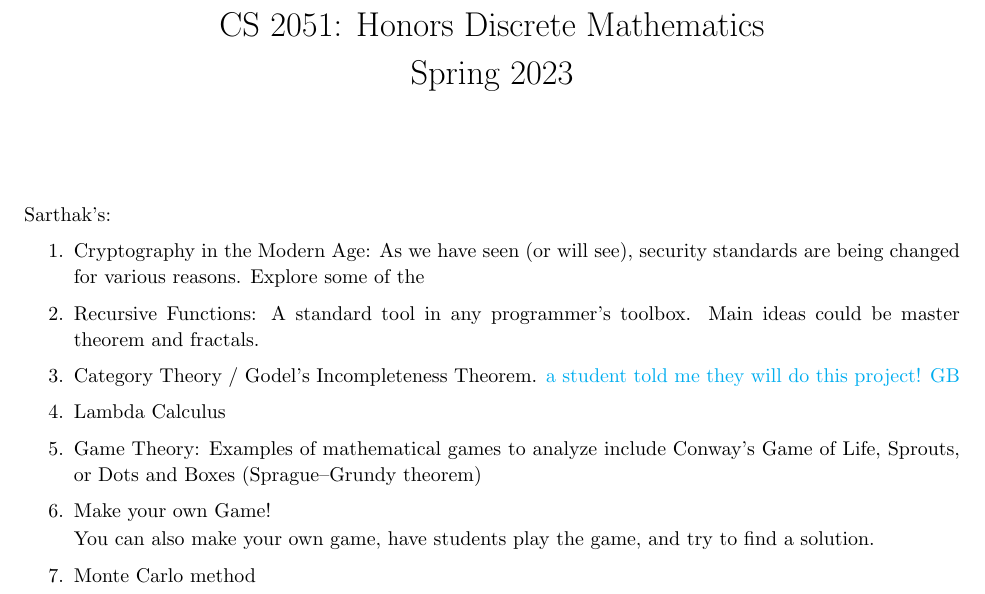
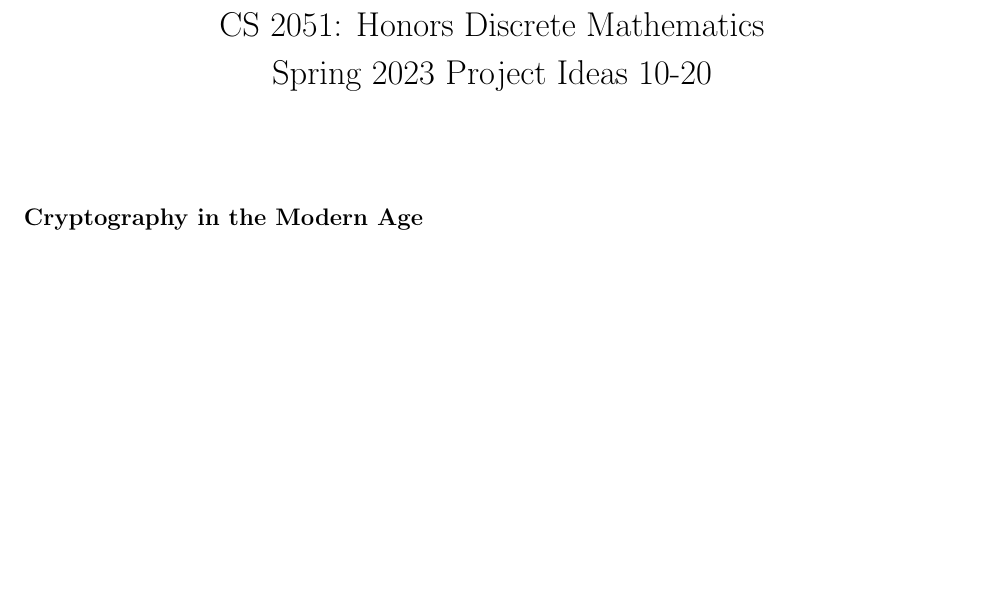
Before and after one commit to sar-mo/CS2051-HonorsDiscreteMath, a LaTeX document (sp23/course-project/project-ideas-[10-20].tex): part of page 1 of 9 before the commit and part of page 1 of 8 after it, cut so that both start at the same text, the shorter picture padded with empty space. Compiled offline with pdfLaTeX.

Commit message:
Uploaded Project Ideas 10-17

```diff
--- a/sp23/course-project/project-ideas-[10-20].tex
+++ b/sp23/course-project/project-ideas-[10-20].tex
@@ -19,29 +19,13 @@
 \linespread{1.1}
 
 % title
-\title{\vspace{-1cm}CS 2051: Honors Discrete Mathematics \\Spring 2023}
+\title{\vspace{-1cm}CS 2051: Honors Discrete Mathematics \\Spring 2023 Project Ideas 10-20}
 \author{}
 \date{}
 
 \begin{document}
 
 \maketitle
-
-
-Sarthak's:
-\begin{enumerate}[label = \arabic*.]
-    \item Cryptography in the Modern Age: As we have seen (or will see), security standards are being changed for various reasons. Explore some of the
-    \item Recursive Functions: A standard tool in any programmer's toolbox. Main ideas could be master theorem and fractals.
-    \item Category Theory / Godel's Incompleteness Theorem. \textcolor{cyan}{a student told me they will do this project! GB}
-    \item Lambda Calculus
-    \item Game Theory: Examples of mathematical games to analyze include Conway's Game of Life, Sprouts, or Dots and Boxes (Sprague–Grundy theorem)
-    \item Make your own Game!
-
-    You can also make your own game, have students play the game, and try to find a solution.
-    \item Monte Carlo method
-\end{enumerate}
-
-\pagebreak
 
 \subsection*{Cryptography in the Modern Age}
     Cryptography plays a vital role in ensuring secure communication in the modern age. In this project, we will be focusing on modern encryption algorithms, specifically Advanced Encryption Standard (AES). AES is a symmetric-key encryption algorithm that is widely used in various applications such as internet security protocols, electronic funds transfers, and secure communications.
```
